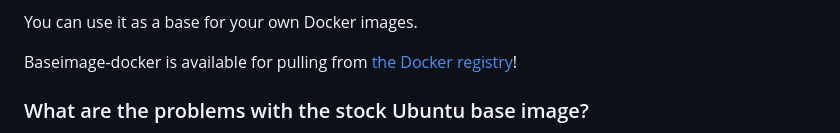
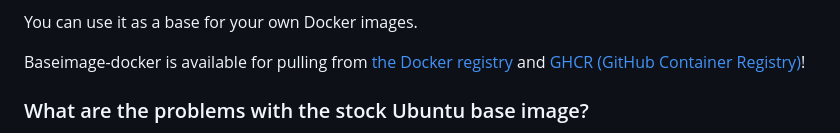
Before and after one commit to phusion/baseimage-docker, a Markdown page: README.md, the part around the change. Rendered like a GitHub page.

Commit message:
Add link to image page in GHCR as well

```diff
--- a/README.md
+++ b/README.md
@@ -12,7 +12,7 @@ Baseimage-docker is a special [Docker](https://www.docker.com) image that is con
 
 You can use it as a base for your own Docker images.
 
-Baseimage-docker is available for pulling from [the Docker registry](https://hub.docker.com/r/phusion/baseimage)!
+Baseimage-docker is available for pulling from [the Docker registry](https://hub.docker.com/r/phusion/baseimage) and [GHCR (GitHub Container Registry)](https://github.com/phusion/baseimage-docker/pkgs/container/baseimage)!
 
 ### What are the problems with the stock Ubuntu base image?
 
```
